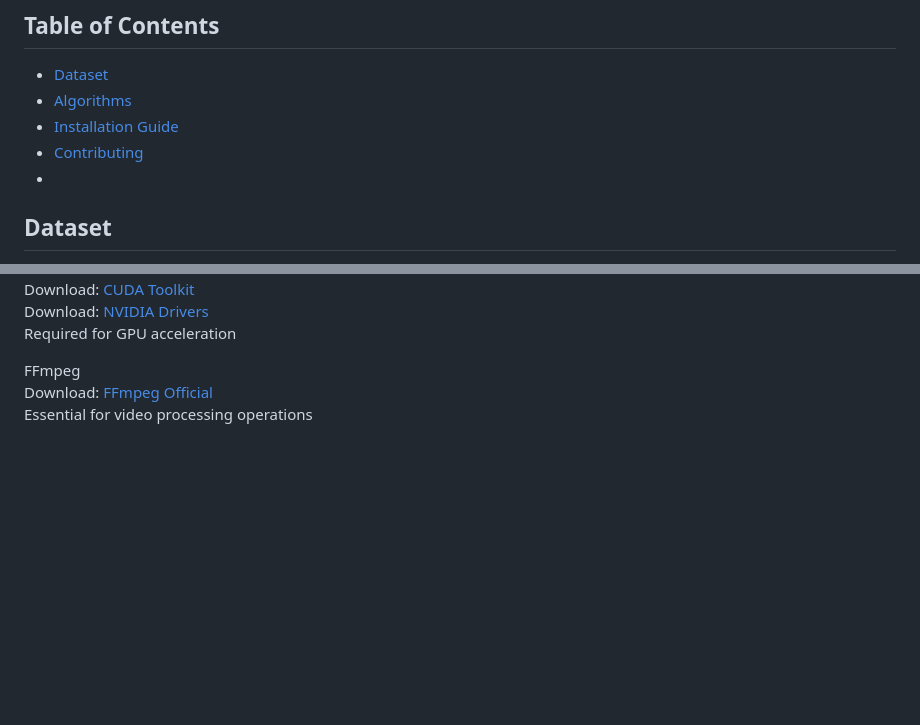
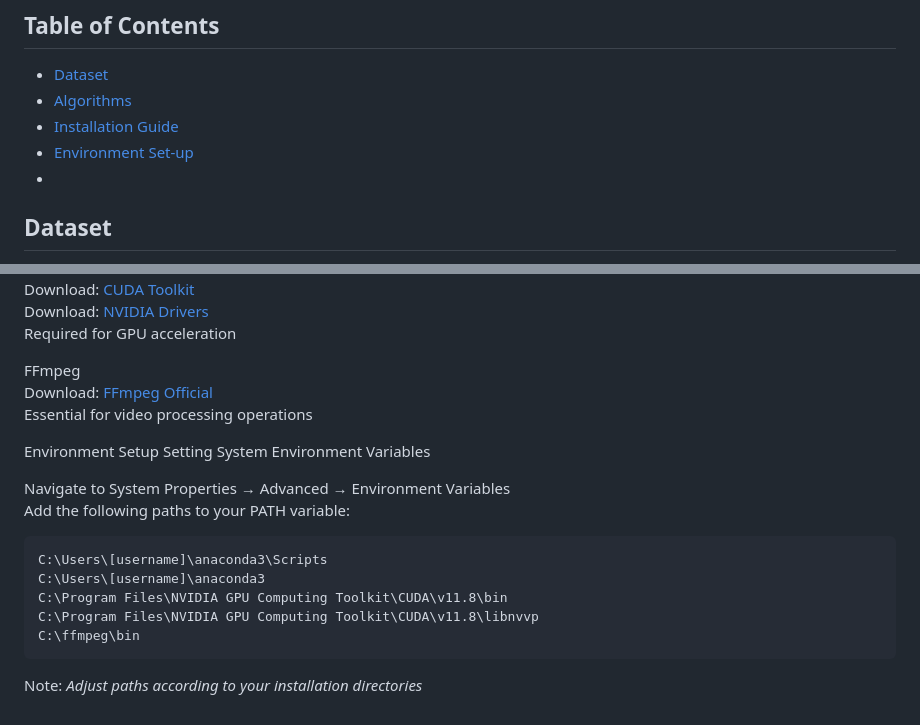
Before and after one commit to rnzAndwy/Video-Content-Filtering-System-using-BERT_LSTM-and-3D-ResNet, a Markdown page: README.md, 2 parts joined by grey strips. Drawn GitHub-style; blank space fills up the shorter version.

````diff
--- a/README.md
+++ b/README.md
@@ -3,7 +3,7 @@
 - [Dataset](#Dataset)
 - [Algorithms](#Algorithms)
 - [Installation Guide](#Installation-Guide)
-- [Contributing](#contributing)
+- [Environment Set-up](#Environment-Set-up)
 -
 
 ## **Dataset** <br>
@@ -86,3 +86,17 @@ Required for GPU acceleration
 FFmpeg
 Download: [FFmpeg Official](https://ffmpeg.org/download.html)
 Essential for video processing operations
+
+Environment Setup
+Setting System Environment Variables
+
+Navigate to System Properties → Advanced → Environment Variables
+Add the following paths to your PATH variable:
+```
+C:\Users\[username]\anaconda3\Scripts
+C:\Users\[username]\anaconda3
+C:\Program Files\NVIDIA GPU Computing Toolkit\CUDA\v11.8\bin
+C:\Program Files\NVIDIA GPU Computing Toolkit\CUDA\v11.8\libnvvp
+C:\ffmpeg\bin
+```
+Note: *Adjust paths according to your installation directories*
````
Also changed, not shown: other parts of README.md (+1 -1 lines).
